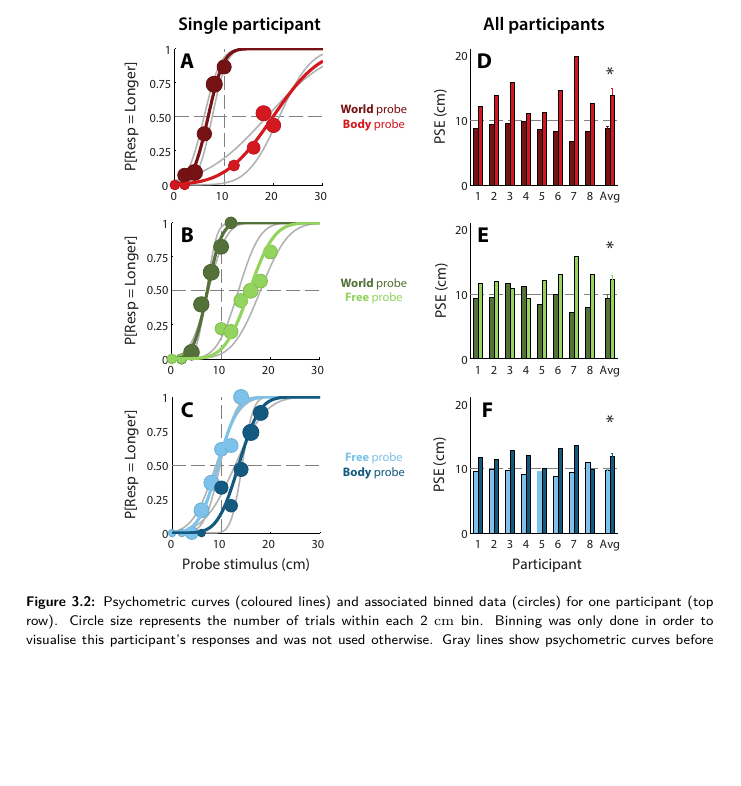
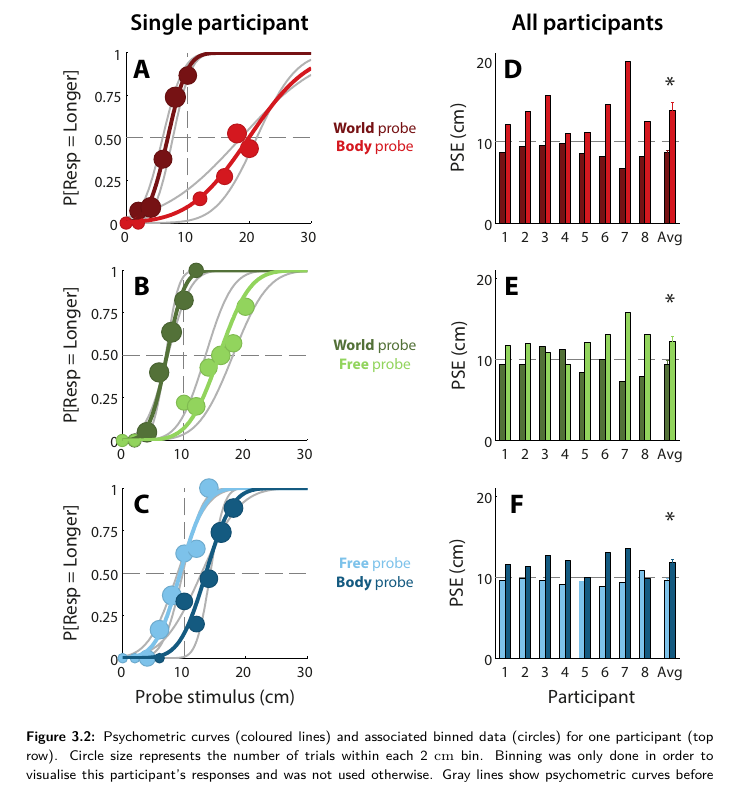
Before and after one commit to iclemens/phd-thesis, a LaTeX thesis (src/thesis.tex, which reads src/paper3/paper3.tex): part of page 73 of 150, cut so that both start at the same text, the shorter picture padded with empty space. Compiled offline with pdfLaTeX; a missing bibliography style is replaced by a similar one.

Commit message:
Made figure 3.2 wider.

```diff
--- a/src/paper3/paper3.tex
+++ b/src/paper3/paper3.tex
@@ -168,7 +168,7 @@ In addition to minimizing the sum of squared errors in \eqnref{p3:eq4}, we also
 The current experiments investigate the influence of fixation type and associated eye movements on the perception of self-motion. Participants were presented with two subsequent lateral translations (\figref{p3:fig1}) and they had to judge whether the second was longer or shorter than the first. During each interval participants fixated a body- or world-fixed target (body and world fixation) or were moved in absence of a fixation point (free fixation).
 
 \begin{figure}
-    \includegraphics[width=0.8\textwidth]{src/paper3/figure2.pdf}
+    \includegraphics[width=1.0\textwidth]{src/paper3/figure2.pdf}
 
     \caption{Psychometric curves (coloured lines) and associated binned data (circles) for one participant (top row). Circle size represents the number of trials within each 2 \si{\centi\metre} bin. Binning was only done in order to visualise this participant's responses and was not used otherwise. Gray lines show psychometric curves before collapsing across reference order. \panel{A} Body-world comparison; body reference, dark red; world reference, light red. \panel{B} World-free comparison; world reference, light green; free reference, dark green. \panel{C}  Body-free comparison; body reference, dark blue; free reference, light blue. \newline
 PSEs for all participants and the average {\textpm}SE (bottom row). \panel{D} Body-world (dark red) and world-body (light red) conditions. \panel{E} World-free (light green) and free-world (dark green) conditions. \panel{F} Body-free (dark blue) and free-body (light blue) conditions. Because a t-test revealed a main effect of reference order, \ttest{47}{-5.2}{0.01}, we used the mean PSE across reference order (e.g. \figref{p3:fig3}, gray lines) instead of the PSE collapsing across reference order (e.g. \figref{p3:fig3}, coloured lines); these values were not significantly different.}
```
